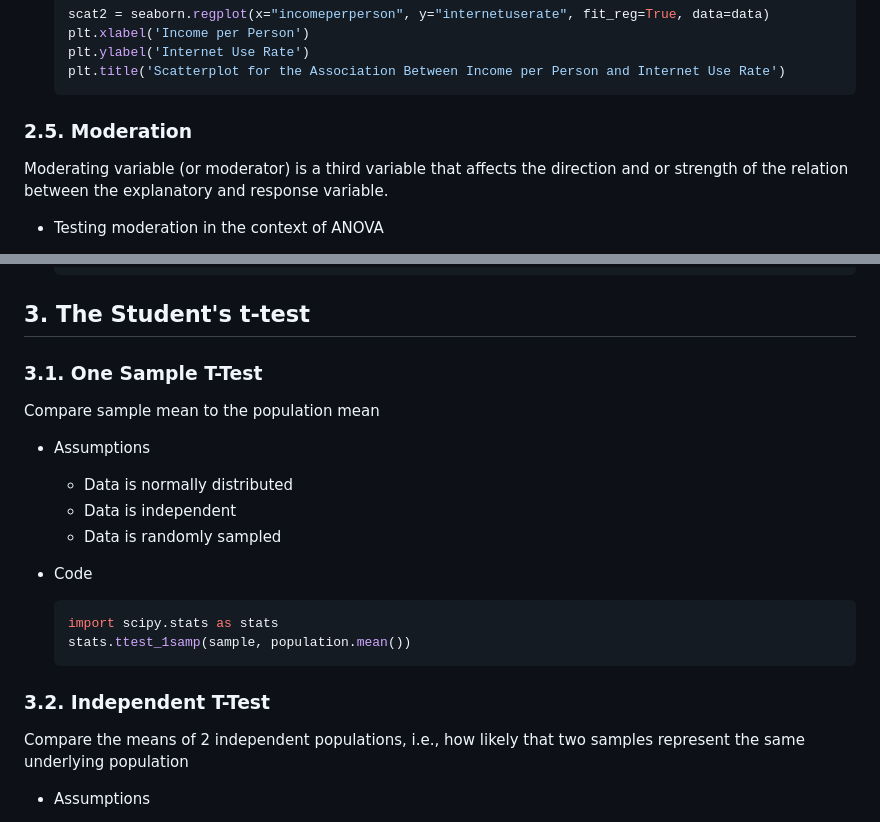
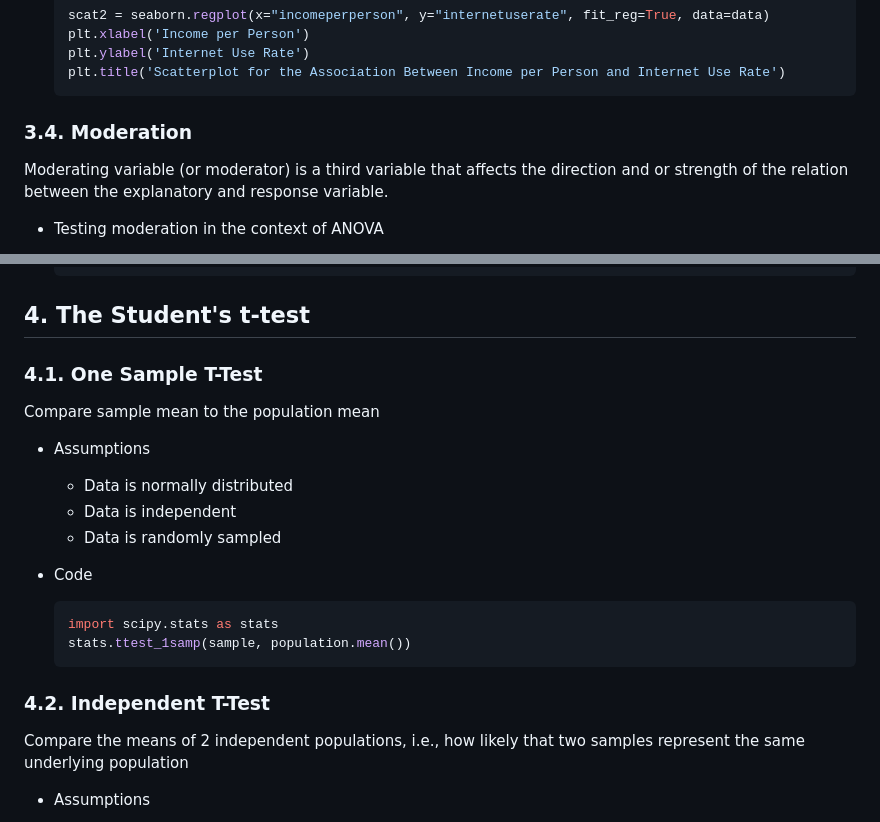
Before and after one commit to angang-li/data_science_notes, a Markdown page: statistics/inferential.md, 2 parts joined by grey strips. Drawn GitHub-style.

````diff
--- a/statistics/inferential.md
+++ b/statistics/inferential.md
@@ -304,7 +364,8 @@ Correlation ignores any other type of relationship no matter how strong.
     plt.ylabel('Internet Use Rate')
     plt.title('Scatterplot for the Association Between Income per Person and Internet Use Rate')
     ```
-### 2.5. Moderation
+
+### 3.4. Moderation
 
 Moderating variable (or moderator) is a third variable that affects the direction and or strength of the relation between the explanatory and response variable.
 
@@ -406,9 +467,9 @@ Moderating variable (or moderator) is a third variable that affects the directio
     print(scat2)
     ```
 
-## 3. The Student's t-test
+## 4. The Student's t-test
 
-### 3.1. One Sample T-Test
+### 4.1. One Sample T-Test
 
 Compare sample mean to the population mean
 
@@ -425,7 +486,7 @@ Compare sample mean to the population mean
     stats.ttest_1samp(sample, population.mean())
     ```
 
-### 3.2. Independent T-Test
+### 4.2. Independent T-Test
 
 Compare the means of 2 independent populations, i.e., how likely that two samples represent the same underlying population
 
````
Also changed, not shown: other parts of statistics/inferential.md (+88 -28 lines), statistics/resources/inf_notation.png (added).
